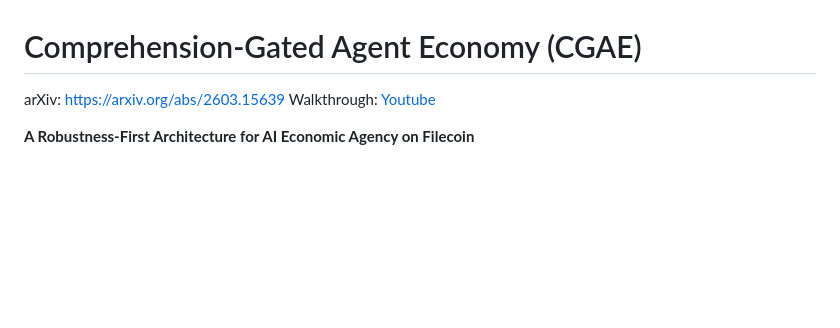
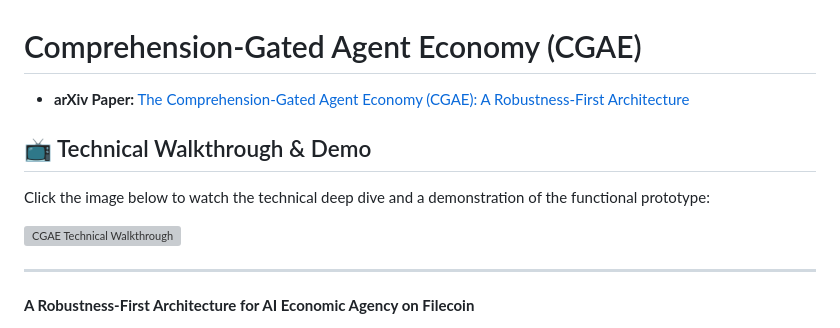
Before and after one commit to rb125/cgae, a Markdown page: README.md, the part around the change. Drawn GitHub-style; blank space fills up the shorter version; grey boxes are pictures that could not be loaded.

```diff
--- a/README.md
+++ b/README.md
@@ -1,7 +1,14 @@
 # Comprehension-Gated Agent Economy (CGAE)
 
-arXiv: [https://arxiv.org/abs/2603.15639]([url](https://arxiv.org/abs/2603.15639))
-Walkthrough: [Youtube]([url](https://youtu.be/E3jCNHC39-s))
+* **arXiv Paper:** [The Comprehension-Gated Agent Economy (CGAE): A Robustness-First Architecture](https://arxiv.org/abs/2603.15639)
+
+## 📺 Technical Walkthrough & Demo
+
+Click the image below to watch the technical deep dive and a demonstration of the functional prototype:
+
+[![CGAE Technical Walkthrough](https://img.youtube.com/vi/E3jCNHC39-s/0.jpg)](https://youtu.be/E3jCNHC39-s)
+
+---
 
 **A Robustness-First Architecture for AI Economic Agency on Filecoin**
 
```
